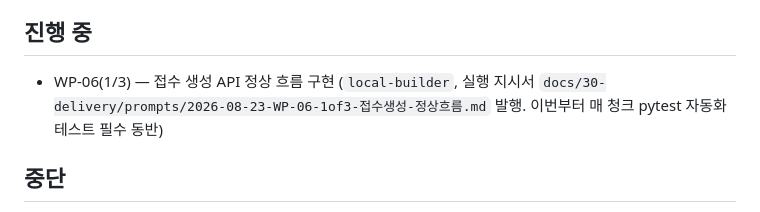
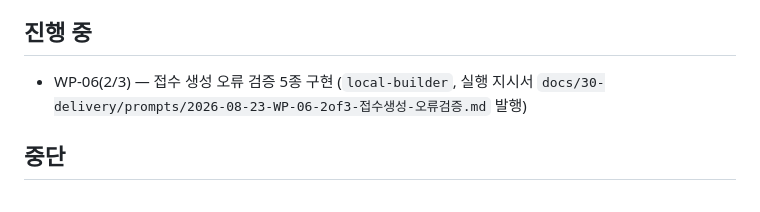
Before and after one commit to redinbluesky/JU_Project, a Markdown page: docs/30-delivery/진행현황.md, the part around the change. Drawn GitHub-style.

Commit message:
docs: WP-06 2/3 지시서 발행 - 접수생성 오류검증 5종

```diff
--- a/docs/30-delivery/진행현황.md
+++ b/docs/30-delivery/진행현황.md
@@ -52,7 +52,7 @@
 
 ## 진행 중
 
-- WP-06(1/3) — 접수 생성 API 정상 흐름 구현 (`local-builder`, 실행 지시서 `docs/30-delivery/prompts/2026-08-23-WP-06-1of3-접수생성-정상흐름.md` 발행. 이번부터 매 청크 pytest 자동화 테스트 필수 동반)
+- WP-06(2/3) — 접수 생성 오류 검증 5종 구현 (`local-builder`, 실행 지시서 `docs/30-delivery/prompts/2026-08-23-WP-06-2of3-접수생성-오류검증.md` 발행)
 
 ## 중단
 
```
Also changed, not shown: 1 other file.
